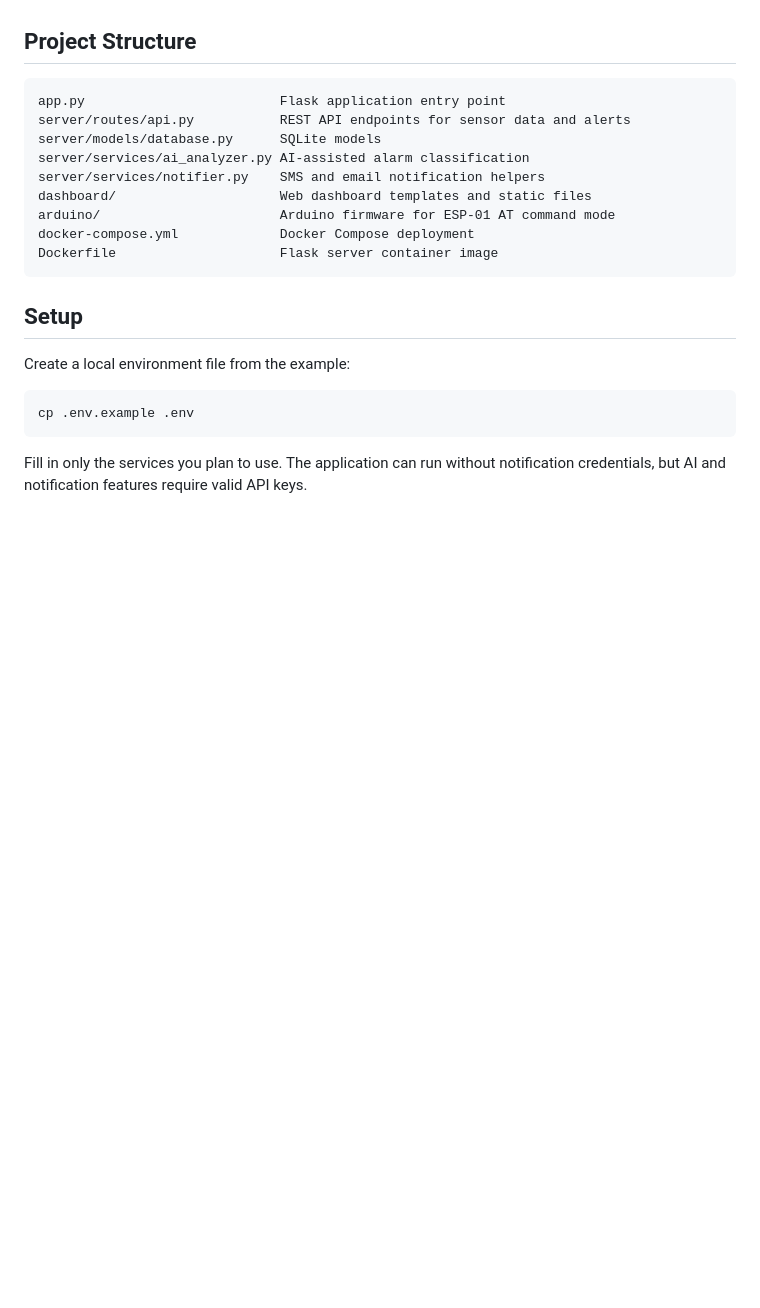
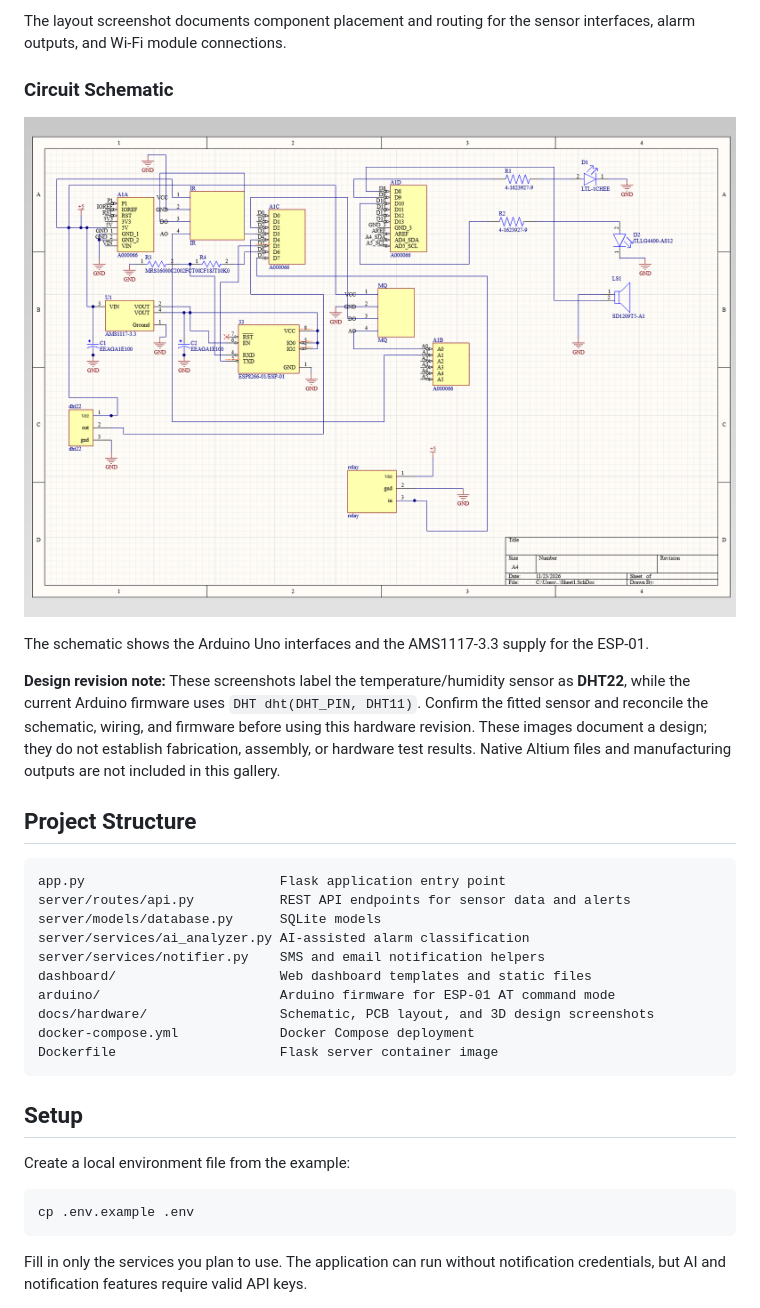
Before and after one commit to jmckc/intelligent-fire-gas-detector, a Markdown page: README.md, the part around one of its changes. Rendered like a GitHub page; pictures changed too: docs/hardware/schematic.png (added); blank space fills up the shorter version.

````diff
--- a/README.md
+++ b/README.md
@@ -24,3 +38,13 @@ An IoT fire and gas monitoring project using Arduino, ESP-01, Flask, SQLite, Doc
+The layout screenshot documents component placement and routing for the sensor interfaces, alarm outputs, and Wi-Fi module connections.
+
+### Circuit Schematic
+
+[![Circuit schematic showing Arduino Uno connections to sensors, relay, buzzer, LEDs, and ESP-01](docs/hardware/schematic.png)](docs/hardware/schematic.png)
+
+The schematic shows the Arduino Uno interfaces and the AMS1117-3.3 supply for the ESP-01.
+
+**Design revision note:** These screenshots label the temperature/humidity sensor as **DHT22**, while the current Arduino firmware uses `DHT dht(DHT_PIN, DHT11)`. Confirm the fitted sensor and reconcile the schematic, wiring, and firmware before using this hardware revision. These images document a design; they do not establish fabrication, assembly, or hardware test results. Native Altium files and manufacturing outputs are not included in this gallery.
+
 ## Project Structure
 
 ```text
@@ -31,6 +55,7 @@ server/services/ai_analyzer.py AI-assisted alarm classification
 server/services/notifier.py    SMS and email notification helpers
 dashboard/                     Web dashboard templates and static files
 arduino/                       Arduino firmware for ESP-01 AT command mode
+docs/hardware/                 Schematic, PCB layout, and 3D design screenshots
 docker-compose.yml             Docker Compose deployment
 Dockerfile                     Flask server container image
 ```
````
Also changed, not shown: other parts of README.md (+14 -0 lines), docs/hardware/pcb-3d-view.png (added), docs/hardware/pcb-layout.png (added).
